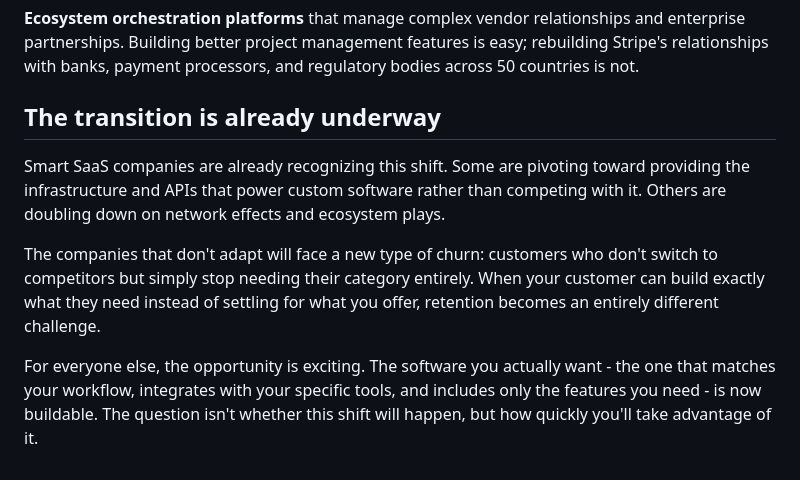
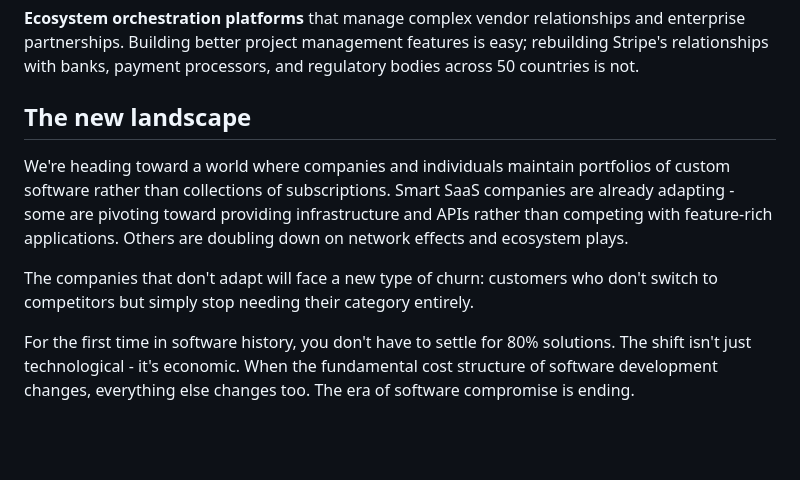
Before and after one commit to bschm0622/beckyschmidt.me, a Markdown page: src/blog/rise-of-personalized-software.md, the part around the change printed below. Drawn GitHub-style; blank space fills up the shorter version.

```diff
--- a/src/blog/rise-of-personalized-software.md
+++ b/src/blog/rise-of-personalized-software.md
@@ -32,10 +49,10 @@ Not all software categories face the same threat. I'm seeing three types of cate
 
 **Ecosystem orchestration platforms** that manage complex vendor relationships and enterprise partnerships. Building better project management features is easy; rebuilding Stripe's relationships with banks, payment processors, and regulatory bodies across 50 countries is not.
 
-## The transition is already underway
+## The new landscape
 
-Smart SaaS companies are already recognizing this shift. Some are pivoting toward providing the infrastructure and APIs that power custom software rather than competing with it. Others are doubling down on network effects and ecosystem plays.
+We're heading toward a world where companies and individuals maintain portfolios of custom software rather than collections of subscriptions. Smart SaaS companies are already adapting \- some are pivoting toward providing infrastructure and APIs rather than competing with feature-rich applications. Others are doubling down on network effects and ecosystem plays.
 
-The companies that don't adapt will face a new type of churn: customers who don't switch to competitors but simply stop needing their category entirely. When your customer can build exactly what they need instead of settling for what you offer, retention becomes an entirely different challenge.
+The companies that don't adapt will face a new type of churn: customers who don't switch to competitors but simply stop needing their category entirely.
 
-For everyone else, the opportunity is exciting. The software you actually want - the one that matches your workflow, integrates with your specific tools, and includes only the features you need - is now buildable. The question isn't whether this shift will happen, but how quickly you'll take advantage of it.
+For the first time in software history, you don't have to settle for 80% solutions. The shift isn't just technological \- it's economic. When the fundamental cost structure of software development changes, everything else changes too. The era of software compromise is ending.
```
Also changed, not shown: other parts of src/blog/rise-of-personalized-software.md (+27 -10 lines).
